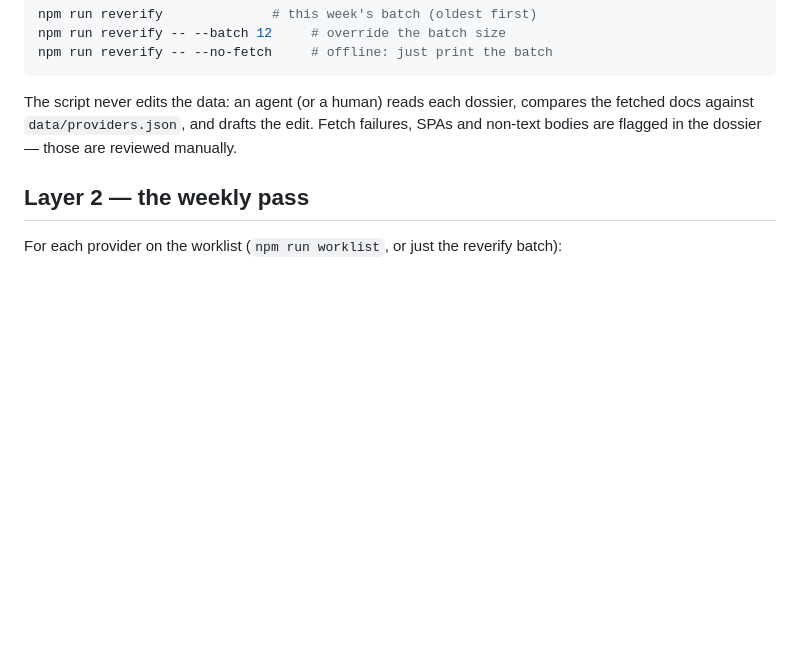
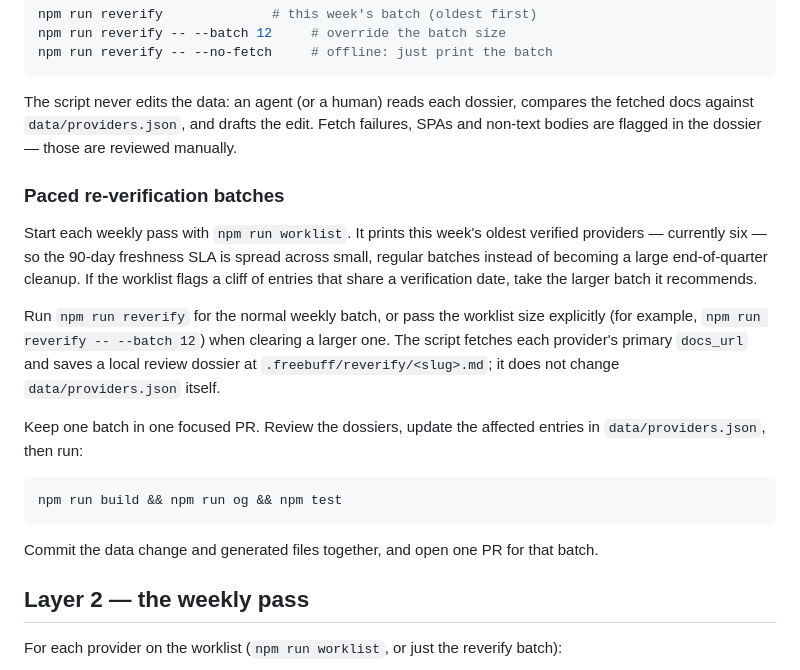
Before and after one commit to pacocartones/free-llm-api-hub, a Markdown page: docs/update-playbook.md, the part around the change. GitHub-like rendering; blank space fills up the shorter version.

Commit message:
docs: explain paced re-verification batches

````diff
--- a/docs/update-playbook.md
+++ b/docs/update-playbook.md
@@ -18,6 +18,20 @@ npm run reverify -- --no-fetch     # offline: just print the batch
 ```
 
 The script never edits the data: an agent (or a human) reads each dossier, compares the fetched docs against `data/providers.json`, and drafts the edit. Fetch failures, SPAs and non-text bodies are flagged in the dossier — those are reviewed manually.
+
+### Paced re-verification batches
+
+Start each weekly pass with `npm run worklist`. It prints this week's oldest verified providers — currently six — so the 90-day freshness SLA is spread across small, regular batches instead of becoming a large end-of-quarter cleanup. If the worklist flags a cliff of entries that share a verification date, take the larger batch it recommends.
+
+Run `npm run reverify` for the normal weekly batch, or pass the worklist size explicitly (for example, `npm run reverify -- --batch 12`) when clearing a larger one. The script fetches each provider's primary `docs_url` and saves a local review dossier at `.freebuff/reverify/<slug>.md`; it does not change `data/providers.json` itself.
+
+Keep one batch in one focused PR. Review the dossiers, update the affected entries in `data/providers.json`, then run:
+
+```bash
+npm run build && npm run og && npm test
+```
+
+Commit the data change and generated files together, and open one PR for that batch.
 
 ## Layer 2 — the weekly pass
 
````
